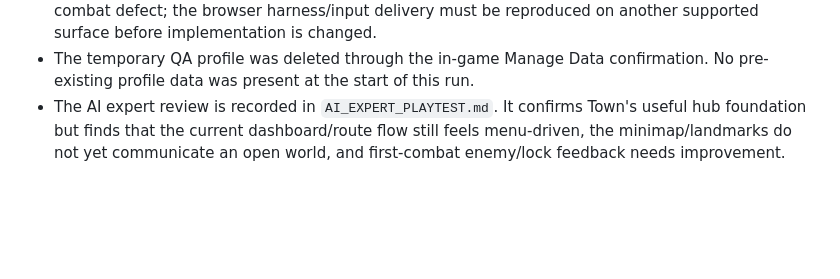
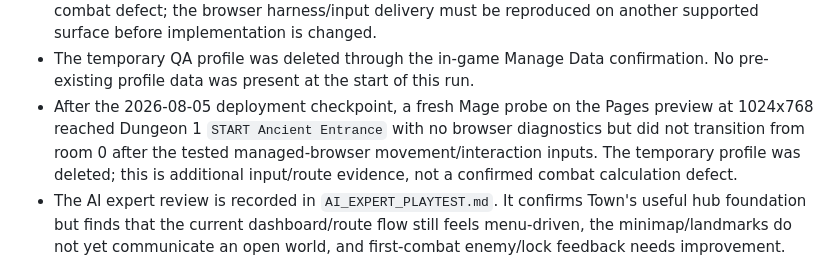
Before and after one commit to gov8661682/code-quest-lab, a Markdown page: CURRENT_CHECKPOINT.md, the part around the change. Drawn GitHub-style; blank space fills up the shorter version.

```diff
--- a/CURRENT_CHECKPOINT.md
+++ b/CURRENT_CHECKPOINT.md
@@ -92,6 +92,12 @@ skip the active C1 route, save, input, and session acceptance criteria.
 - The temporary QA profile was deleted through the in-game Manage Data
   confirmation. No pre-existing profile data was present at the start of this
   run.
+- After the 2026-08-05 deployment checkpoint, a fresh Mage probe on the Pages
+  preview at 1024x768 reached Dungeon 1 `START Ancient Entrance` with no
+  browser diagnostics but did not transition from room 0 after the tested
+  managed-browser movement/interaction inputs. The temporary profile was
+  deleted; this is additional input/route evidence, not a confirmed combat
+  calculation defect.
 - The AI expert review is recorded in `AI_EXPERT_PLAYTEST.md`. It confirms
   Town's useful hub foundation but finds that the current dashboard/route flow
   still feels menu-driven, the minimap/landmarks do not yet communicate an open
```
Also changed, not shown: CHANGELOG.md (+5 -0 lines), STATUS.md (+6 -0 lines).
